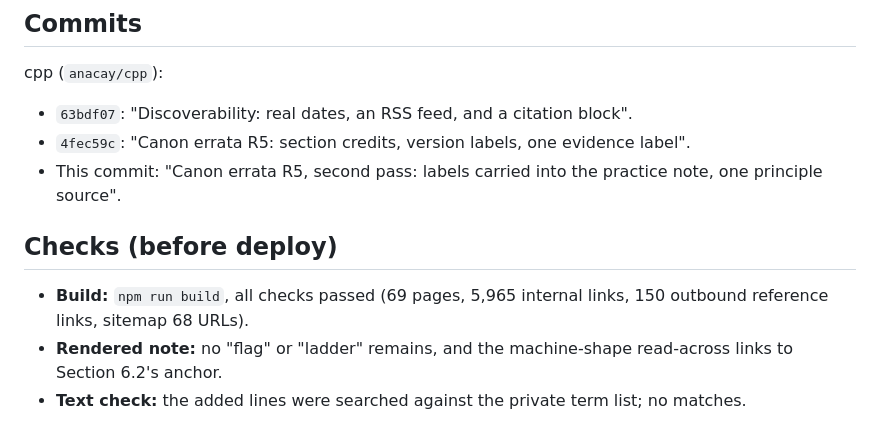
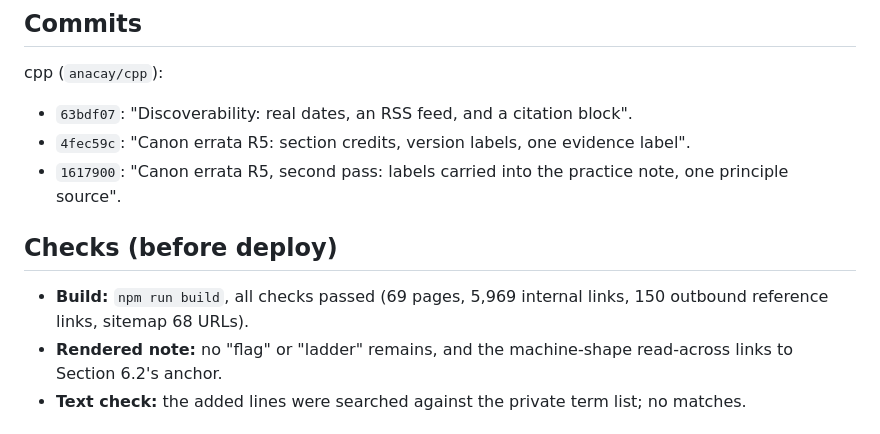
Before and after one commit to anacay/cpp, a Markdown page: RELEASE_RECORD_CPP_R5.md, the part around the change. GitHub-like rendering.

Commit message:
R5 record: name commit 1617900 and correct the internal link count
Co-Authored-By: Claude Opus 5.5 <noreply@anthropic.com>

```diff
--- a/RELEASE_RECORD_CPP_R5.md
+++ b/RELEASE_RECORD_CPP_R5.md
@@ -56,11 +56,11 @@ HOW_IT_GROWS routes small fixes ("corrections that match a cited source") to one
 cpp (`anacay/cpp`):
 - `63bdf07`: "Discoverability: real dates, an RSS feed, and a citation block".
 - `4fec59c`: "Canon errata R5: section credits, version labels, one evidence label".
-- This commit: "Canon errata R5, second pass: labels carried into the practice note, one principle source".
+- `1617900`: "Canon errata R5, second pass: labels carried into the practice note, one principle source".
 
 ## Checks (before deploy)
 
-- **Build:** `npm run build`, all checks passed (69 pages, 5,965 internal links, 150 outbound reference links, sitemap 68 URLs).
+- **Build:** `npm run build`, all checks passed (69 pages, 5,969 internal links, 150 outbound reference links, sitemap 68 URLs).
 - **Rendered note:** no "flag" or "ladder" remains, and the machine-shape read-across links to Section 6.2's anchor.
 - **Text check:** the added lines were searched against the private term list; no matches.
 
```
